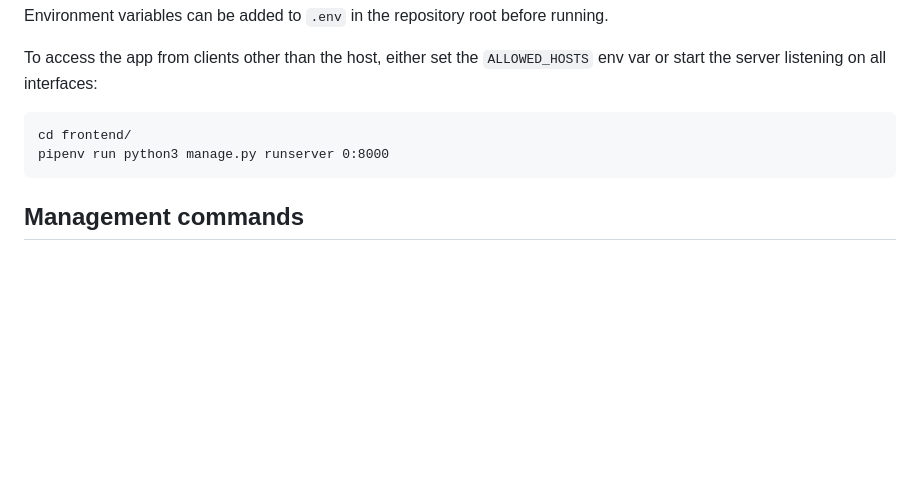
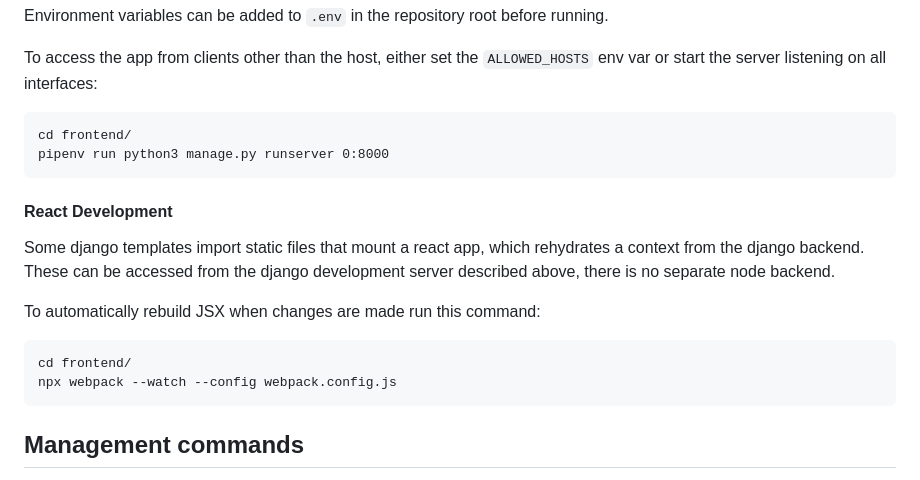
Before and after one commit to jamedeus/micropython-smarthome, a Markdown page: frontend/README.md, the part around the change. GitHub-like rendering; blank space fills up the shorter version.

Commit message:
Document react build process

````diff
--- a/frontend/README.md
+++ b/frontend/README.md
@@ -52,6 +52,16 @@ cd frontend/
 pipenv run python3 manage.py runserver 0:8000
 ```
 
+#### React Development
+
+Some django templates import static files that mount a react app, which rehydrates a context from the django backend. These can be accessed from the django development server described above, there is no separate node backend.
+
+To automatically rebuild JSX when changes are made run this command:
+```
+cd frontend/
+npx webpack --watch --config webpack.config.js
+```
+
 ## Management commands
 
 Custom management commands can be used to export all config files from the SQL database to `CONFIG_DIR`, or to read the contents of `CONFIG_DIR` into the database. This can be useful to create backups, recover from a corrupted database, or to migrate to another host. However, unless the CLI tools are used heavily it is recommended to just backup the database itself.
````
